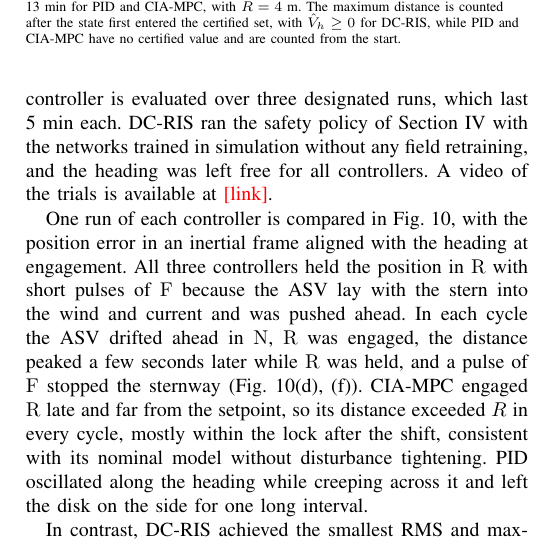
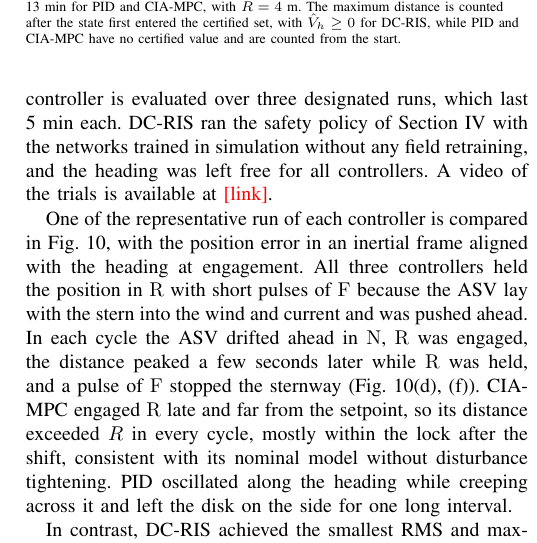
Before and after one commit to rapter-turtle/dwell-ris, a LaTeX paper (main.tex): part of one column of page 10 of 12, cut so that both start at the same text. Compiled offline with pdfLaTeX; a missing font is replaced by an installed copy or a similar font; a LaTeX package or settings file that is missing is left out.

Commit message:
Updates from Overleaf

```diff
--- a/main.tex
+++ b/main.tex
@@ -533,7 +533,7 @@ As summarized in Table~\ref{tab_sim} and Fig.~\ref{fig_sim_traj}, \dcris kept th
 To validate \dcris under real sea conditions against \pid and \ciampc, the experiments were conducted off Jeongok Port, Hwaseong, Republic of Korea, in the sea area shown in Fig.~\ref{fig_site}. The trials were run on several days in the same sea area under similar conditions, with a wind speed of 5 to 6 knots on every trial day and a tidal current of \pending{tidal current speed at the trial time}. At engagement, each controller captured the current position and heading of the ASV as the setpoint and the heading reference, and the keep in radius was set to $R = 4$~m for all controllers. As summarized in Table~\ref{tab_field}, each controller is evaluated over three designated runs, which last 5~min each. \dcris ran the safety policy of Section~\ref{sec_method} with the networks trained in simulation without any field retraining, and the heading was left free for all controllers. A video of the trials is available at \pending{link}.
 
 
-One run of each controller is compared in Fig.~\ref{fig_field_compare}, with the position error in an inertial frame aligned with the heading at engagement. All three controllers held the position in $\gR$ with short pulses of $\gF$ because the ASV lay with the stern into the wind and current and was pushed ahead. In each cycle the ASV drifted ahead in $\gN$, $\gR$ was engaged, the distance peaked a few seconds later while $\gR$ was held, and a pulse of $\gF$ stopped the sternway (Fig.~\ref{fig_field_compare}(d), (f)). \ciampc engaged $\gR$ late and far from the setpoint, so its distance exceeded $R$ in every cycle, mostly within the lock after the shift, consistent with its nominal model without disturbance tightening. \pid oscillated along the heading while creeping across it and left the disk on the side for one long interval.
+One of the representative run of each controller is compared in Fig.~\ref{fig_field_compare}, with the position error in an inertial frame aligned with the heading at engagement. All three controllers held the position in $\gR$ with short pulses of $\gF$ because the ASV lay with the stern into the wind and current and was pushed ahead. In each cycle the ASV drifted ahead in $\gN$, $\gR$ was engaged, the distance peaked a few seconds later while $\gR$ was held, and a pulse of $\gF$ stopped the sternway (Fig.~\ref{fig_field_compare}(d), (f)). \ciampc engaged $\gR$ late and far from the setpoint, so its distance exceeded $R$ in every cycle, mostly within the lock after the shift, consistent with its nominal model without disturbance tightening. \pid oscillated along the heading while creeping across it and left the disk on the side for one long interval.
 
 
 \begin{table}[!t]
```
